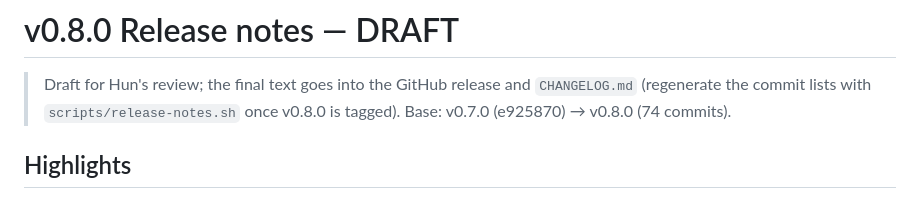
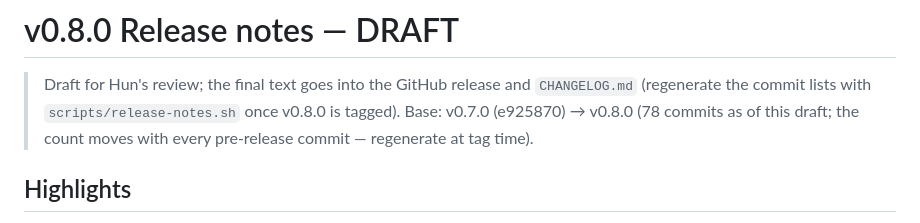
Before and after one commit to leejeonghun001/cloud-pulse, a Markdown page: notes/v08-release-notes-draft.md, the part around the change. Drawn GitHub-style.

Commit message:
docs: mark the release-notes commit count as regenerate-at-tag-time
The draft pinned "74 commits", already stale before tagging. State the
count as of the draft and point at scripts/release-notes.sh regeneration
so the final number comes from the tag, not from prose.

🤖 Generated with Codebuff
Co-Authored-By: Codebuff <noreply@codebuff.com>

```diff
--- a/notes/v08-release-notes-draft.md
+++ b/notes/v08-release-notes-draft.md
@@ -2,7 +2,9 @@
 
 > Draft for Hun's review; the final text goes into the GitHub release and
 > `CHANGELOG.md` (regenerate the commit lists with `scripts/release-notes.sh`
-> once v0.8.0 is tagged). Base: v0.7.0 (e925870) → v0.8.0 (74 commits).
+> once v0.8.0 is tagged). Base: v0.7.0 (e925870) → v0.8.0 (78 commits
+as of this draft; the count moves with every pre-release commit —
+regenerate at tag time).
 
 ## Highlights
 
```
